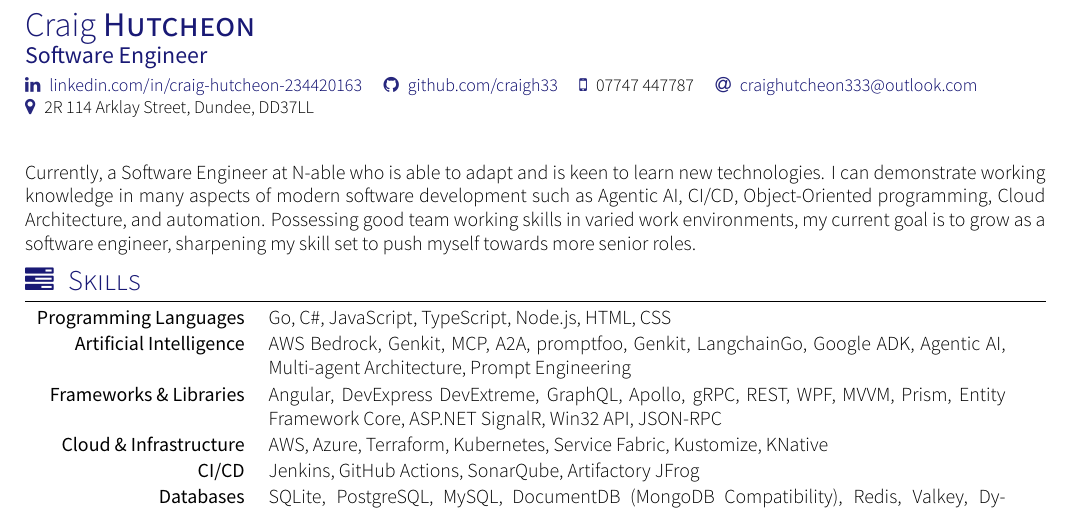
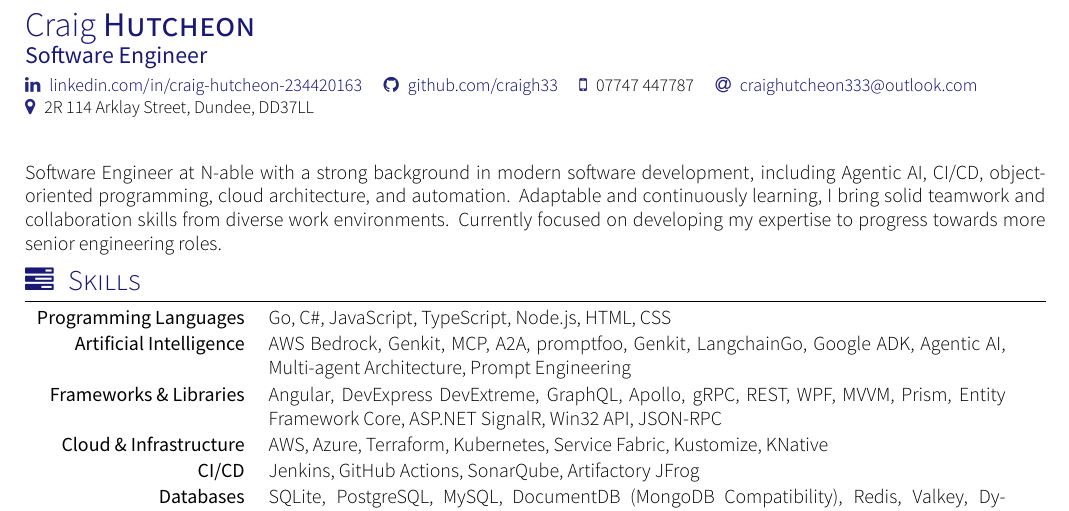
Before and after one commit to craigh33/cv, a LaTeX CV (cv/cv.tex, which reads cv/section_headline.tex): part of page 1 of 2, cut so that both start at the same text. Compiled offline with XeLaTeX; a missing font is replaced by an installed copy or a similar font; a LaTeX package or settings file that is missing is left out.

Commit message:
docs(headline): reword

```diff
--- a/cv/section_headline.tex
+++ b/cv/section_headline.tex
@@ -9,5 +9,5 @@
 % Template license:
 % CC BY-SA 4.0 (https://creativecommons.org/licenses/by-sa/4.0/)
 \par{
-Currently, a Software Engineer at N-able who is able to adapt and is keen to learn new technologies. I can demonstrate working knowledge in many aspects of modern software development such as Agentic AI, CI/CD, Object-Oriented programming, Cloud Architecture, and automation. Possessing good team working skills in varied work environments, my current goal is to grow as a software engineer, sharpening my skill set to push myself towards more senior roles.
+Software Engineer at N-able with a strong background in modern software development, including Agentic AI, CI/CD, object-oriented programming, cloud architecture, and automation. Adaptable and continuously learning, I bring solid teamwork and collaboration skills from diverse work environments. Currently focused on developing my expertise to progress towards more senior engineering roles.
 }
```
